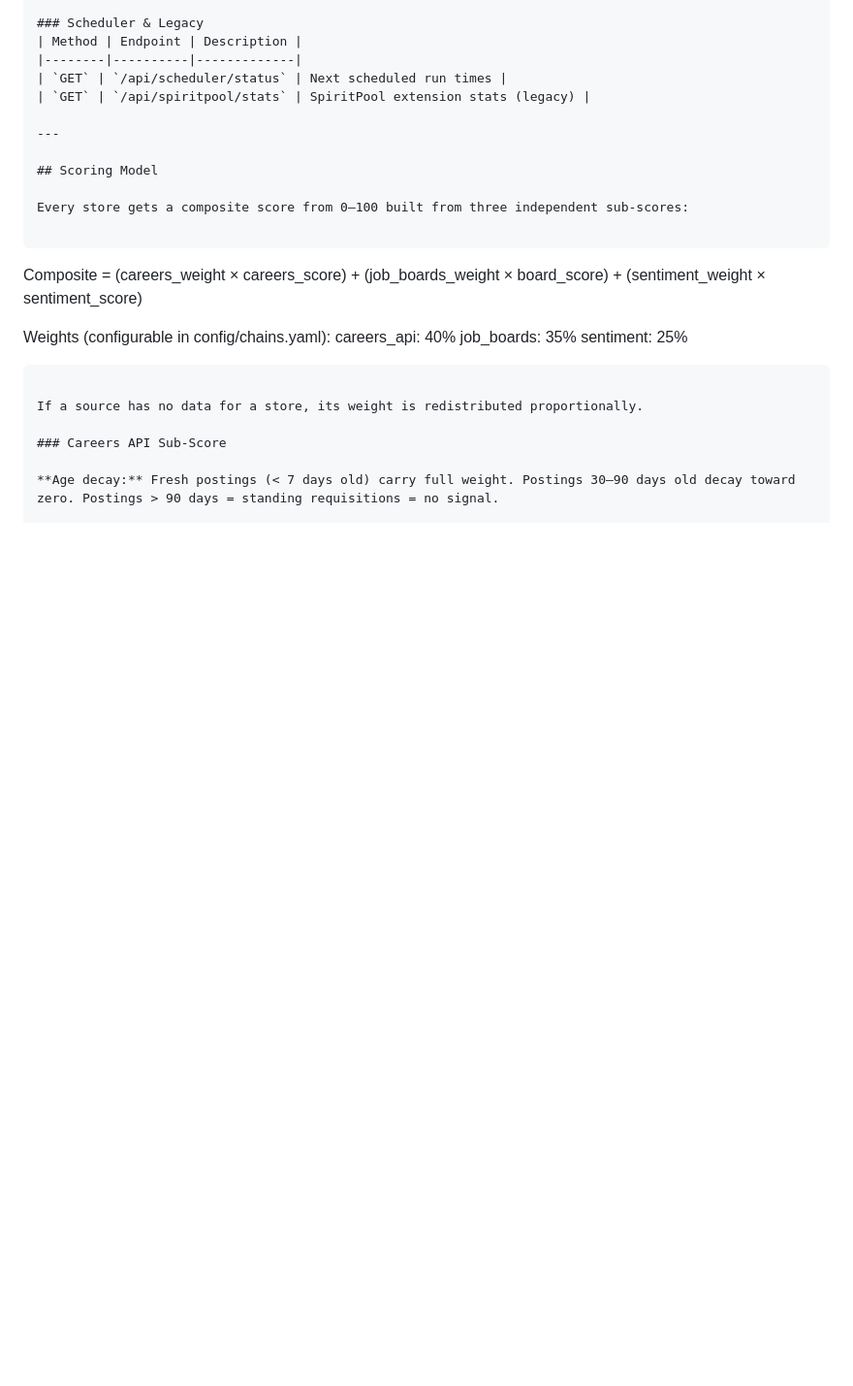
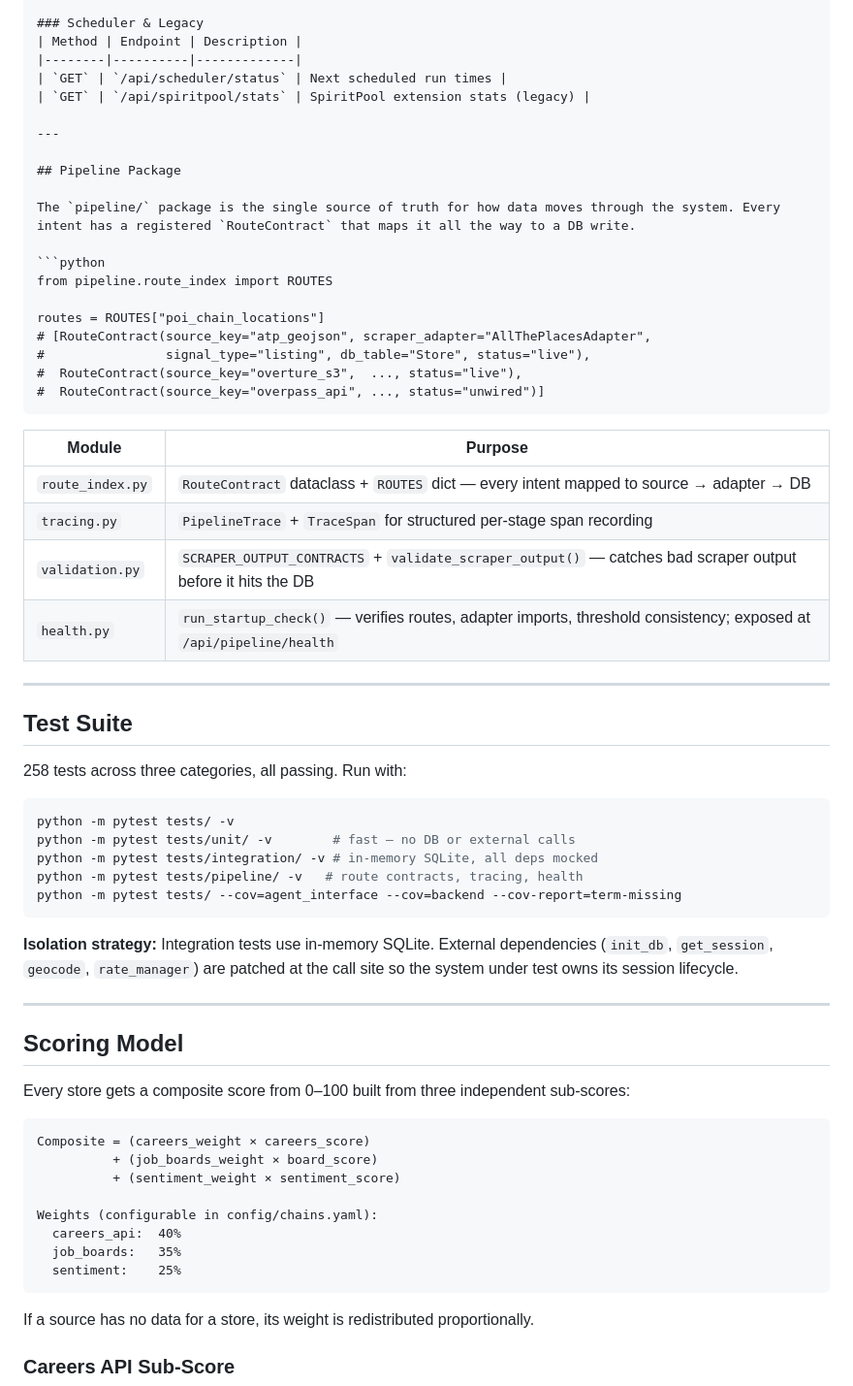
Before and after one commit to First-Helios/First-Helios, a Markdown page: README.md, the part around one of its changes. Shown at 97% size. Drawn GitHub-style; blank space fills up the shorter version.

````diff
--- a/README.md
+++ b/README.md
@@ -397,6 +430,45 @@ Every successful execution stamps the `source_freshness` table. Future queries f
 
 ---
 
+## Pipeline Package
+
+The `pipeline/` package is the single source of truth for how data moves through the system. Every intent has a registered `RouteContract` that maps it all the way to a DB write.
+
+```python
+from pipeline.route_index import ROUTES
+
+routes = ROUTES["poi_chain_locations"]
+# [RouteContract(source_key="atp_geojson", scraper_adapter="AllThePlacesAdapter",
+#                signal_type="listing", db_table="Store", status="live"),
+#  RouteContract(source_key="overture_s3",  ..., status="live"),
+#  RouteContract(source_key="overpass_api", ..., status="unwired")]
+```
+
+| Module | Purpose |
+|--------|---------|
+| `route_index.py` | `RouteContract` dataclass + `ROUTES` dict — every intent mapped to source → adapter → DB |
+| `tracing.py` | `PipelineTrace` + `TraceSpan` for structured per-stage span recording |
+| `validation.py` | `SCRAPER_OUTPUT_CONTRACTS` + `validate_scraper_output()` — catches bad scraper output before it hits the DB |
+| `health.py` | `run_startup_check()` — verifies routes, adapter imports, threshold consistency; exposed at `/api/pipeline/health` |
+
+---
+
+## Test Suite
+
+258 tests across three categories, all passing. Run with:
+
+```bash
+python -m pytest tests/ -v
+python -m pytest tests/unit/ -v        # fast — no DB or external calls
+python -m pytest tests/integration/ -v # in-memory SQLite, all deps mocked
+python -m pytest tests/pipeline/ -v   # route contracts, tracing, health
+python -m pytest tests/ --cov=agent_interface --cov=backend --cov-report=term-missing
+```
+
+**Isolation strategy:** Integration tests use in-memory SQLite. External dependencies (`init_db`, `get_session`, `geocode`, `rate_manager`) are patched at the call site so the system under test owns its session lifecycle.
+
+---
+
 ## Scoring Model
 
 Every store gets a composite score from 0–100 built from three independent sub-scores:
````
Also changed, not shown: other parts of README.md (+39 -6 lines), SYSTEM_DESIGN.md (added, +319 -0 lines).
